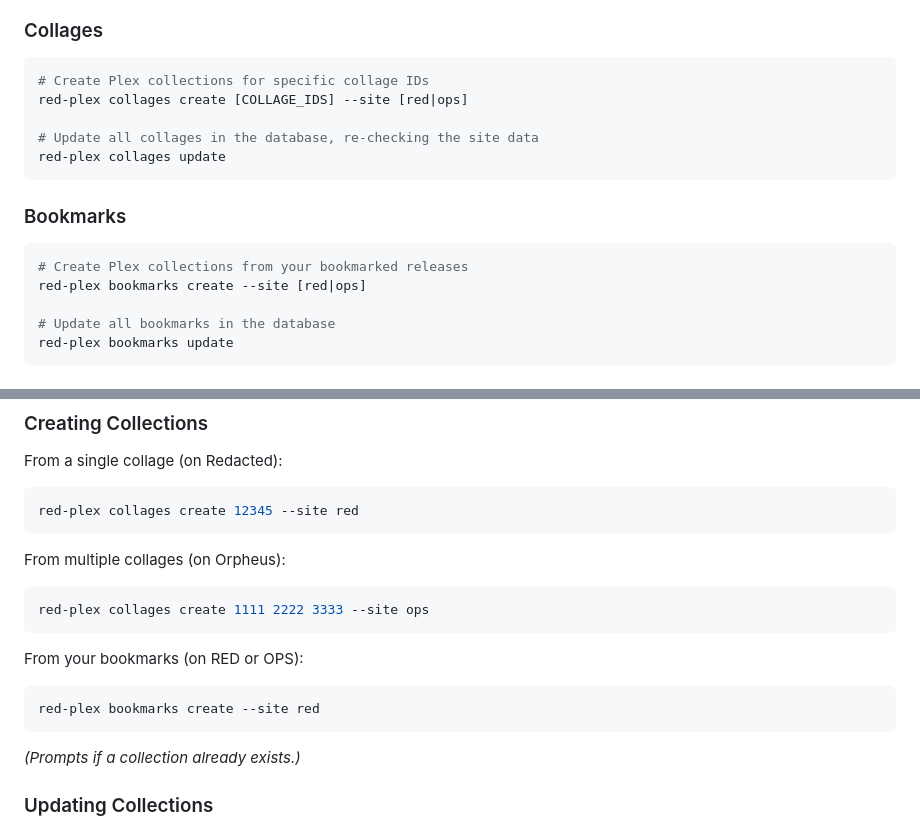
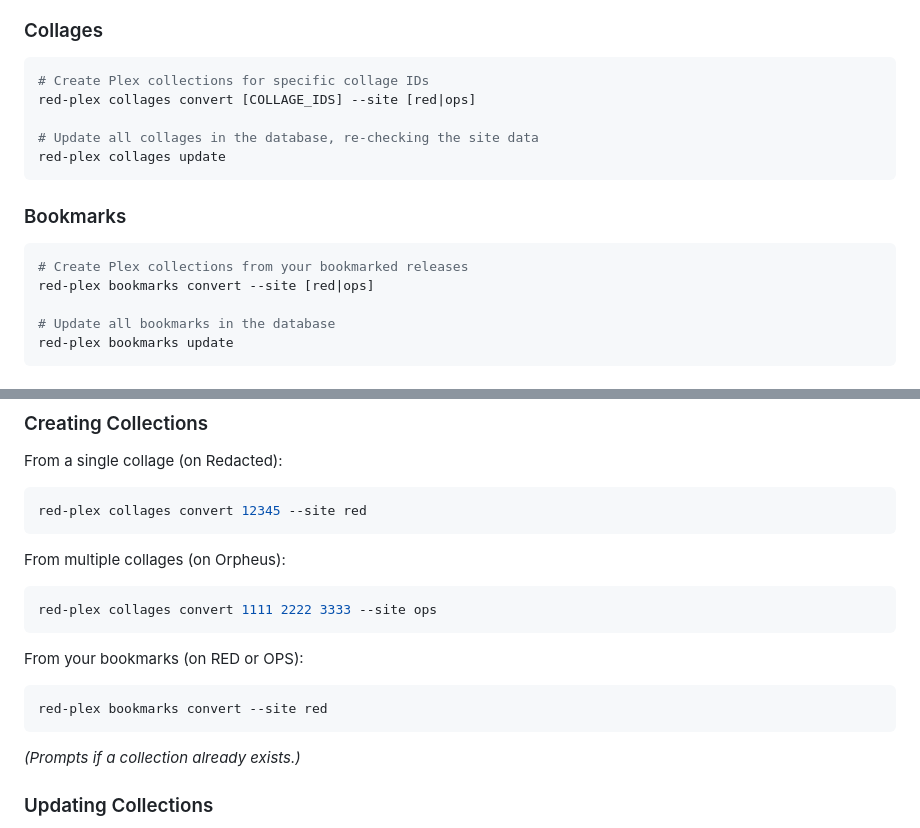
Before and after one commit to marceljungle/red-plex, a Markdown page: README.md, 2 parts joined by grey strips. GitHub-like rendering.

````diff
--- a/README.md
+++ b/README.md
@@ -81,7 +81,7 @@ red-plex config reset
 
 ```bash
 # Create Plex collections for specific collage IDs
-red-plex collages create [COLLAGE_IDS] --site [red|ops]
+red-plex collages convert [COLLAGE_IDS] --site [red|ops]
 
 # Update all collages in the database, re-checking the site data
 red-plex collages update
@@ -91,7 +91,7 @@ red-plex collages update
 
 ```bash
 # Create Plex collections from your bookmarked releases
-red-plex bookmarks create --site [red|ops]
+red-plex bookmarks convert --site [red|ops]
 
 # Update all bookmarks in the database
 red-plex bookmarks update
@@ -125,19 +125,19 @@ red-plex db bookmarks reset     # Clear the bookmark collections table
 From a single collage (on Redacted):
 
 ```bash
-red-plex collages create 12345 --site red
+red-plex collages convert 12345 --site red
 ```
 
 From multiple collages (on Orpheus):
 
 ```bash
-red-plex collages create 1111 2222 3333 --site ops
+red-plex collages convert 1111 2222 3333 --site ops
 ```
 
 From your bookmarks (on RED or OPS):
 
 ```bash
-red-plex bookmarks create --site red
+red-plex bookmarks convert --site red
 ```
 
 _(Prompts if a collection already exists.)_
````
